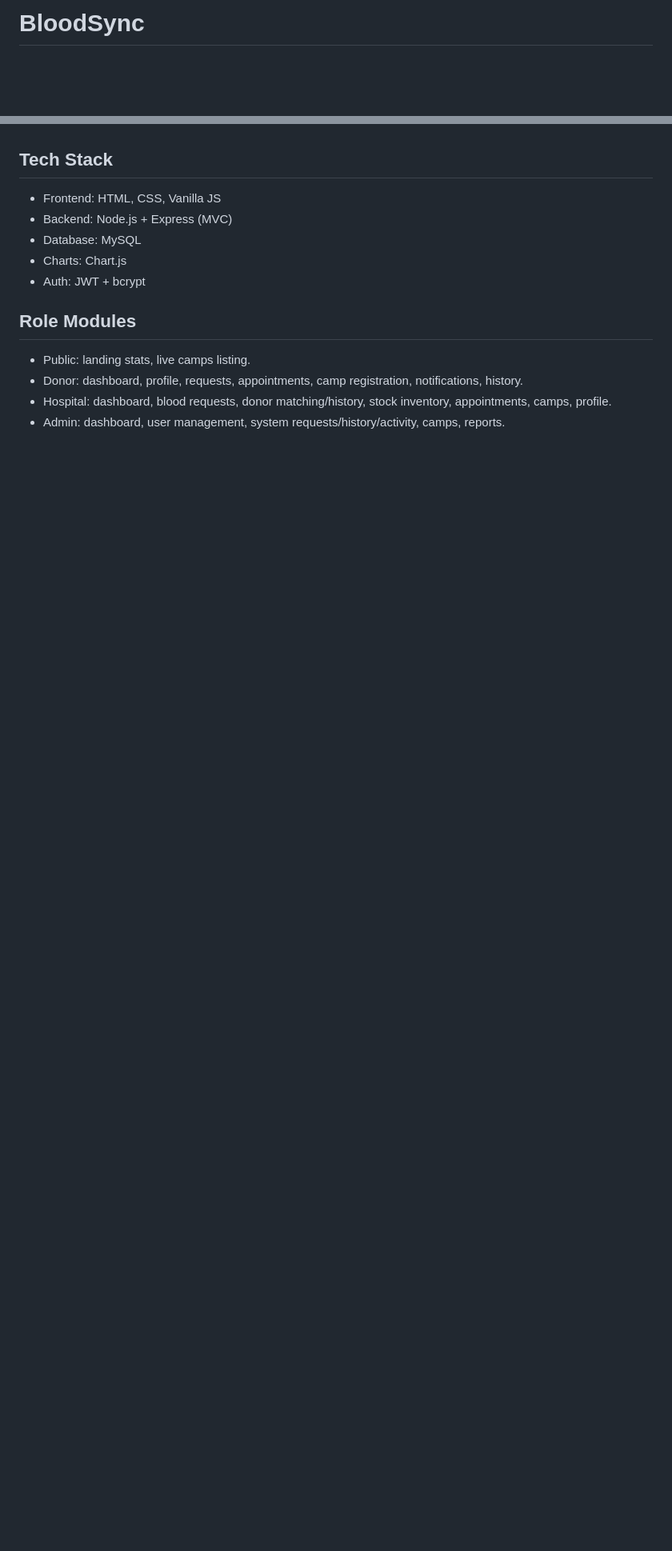
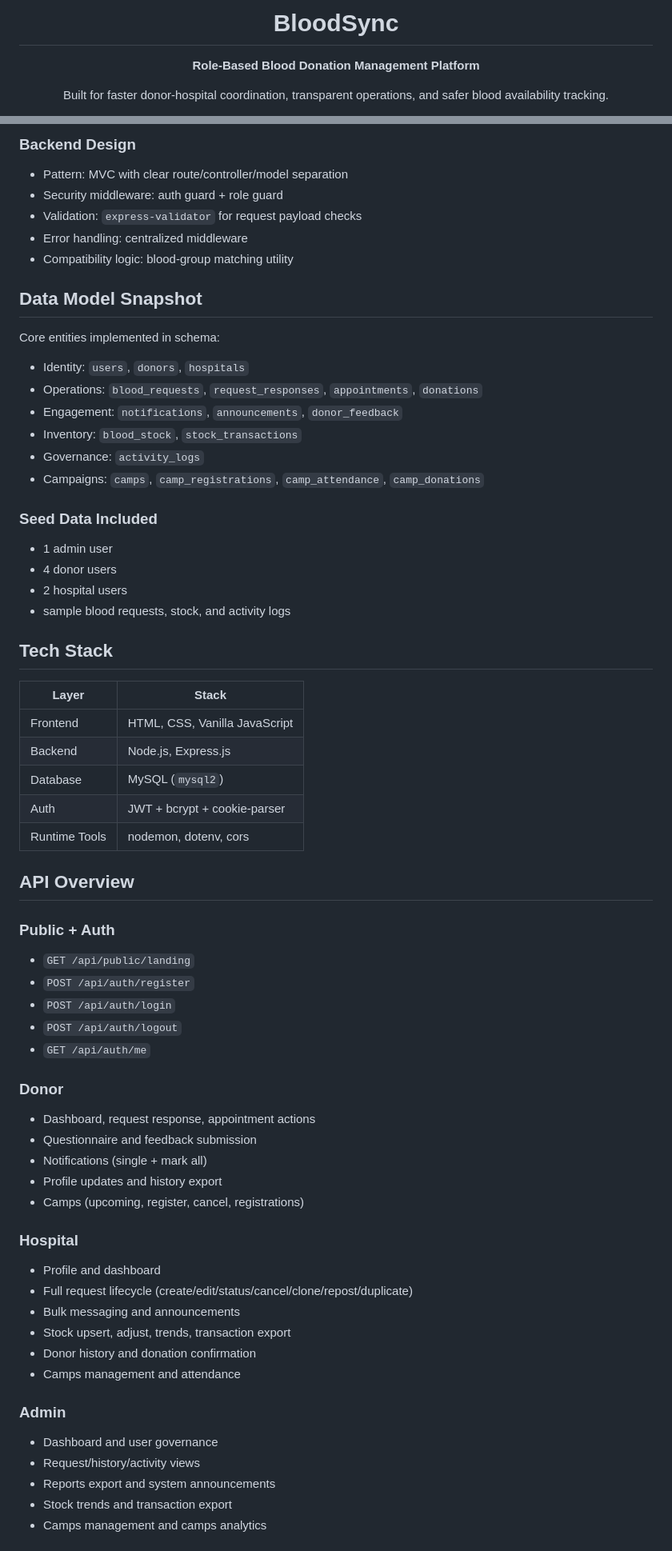
Before and after one commit to vivekmarathe2004/BloodSync, a Markdown page: README.md, 2 parts joined by grey strips. Shown at 80% size. Drawn GitHub-style; blank space fills up the shorter version.

```diff
--- a/README.md
+++ b/README.md
@@ -1,2 +1,4 @@
-# BloodSync
+<h1 align="center">BloodSync</h1>
+<p align="center"><b>Role-Based Blood Donation Management Platform</b></p>
+<p align="center">Built for faster donor-hospital coordination, transparent operations, and safer blood availability tracking.</p>
 
@@ -21,13 +76,61 @@ Production-style blood donation management platform with role-based dashboards f
+### Backend Design
+- Pattern: MVC with clear route/controller/model separation
+- Security middleware: auth guard + role guard
+- Validation: `express-validator` for request payload checks
+- Error handling: centralized middleware
+- Compatibility logic: blood-group matching utility
+
+## Data Model Snapshot
+Core entities implemented in schema:
+- Identity: `users`, `donors`, `hospitals`
+- Operations: `blood_requests`, `request_responses`, `appointments`, `donations`
+- Engagement: `notifications`, `announcements`, `donor_feedback`
+- Inventory: `blood_stock`, `stock_transactions`
+- Governance: `activity_logs`
+- Campaigns: `camps`, `camp_registrations`, `camp_attendance`, `camp_donations`
+
+### Seed Data Included
+- 1 admin user
+- 4 donor users
+- 2 hospital users
+- sample blood requests, stock, and activity logs
 
 ## Tech Stack
-- Frontend: HTML, CSS, Vanilla JS
-- Backend: Node.js + Express (MVC)
-- Database: MySQL
-- Charts: Chart.js
-- Auth: JWT + bcrypt
+| Layer | Stack |
+|---|---|
+| Frontend | HTML, CSS, Vanilla JavaScript |
+| Backend | Node.js, Express.js |
+| Database | MySQL (`mysql2`) |
+| Auth | JWT + bcrypt + cookie-parser |
+| Runtime Tools | nodemon, dotenv, cors |
 
-## Role Modules
-- Public: landing stats, live camps listing.
-- Donor: dashboard, profile, requests, appointments, camp registration, notifications, history.
-- Hospital: dashboard, blood requests, donor matching/history, stock inventory, appointments, camps, profile.
-- Admin: dashboard, user management, system requests/history/activity, camps, reports.
+## API Overview
+### Public + Auth
+- `GET /api/public/landing`
+- `POST /api/auth/register`
+- `POST /api/auth/login`
+- `POST /api/auth/logout`
+- `GET /api/auth/me`
+
+### Donor
+- Dashboard, request response, appointment actions
+- Questionnaire and feedback submission
+- Notifications (single + mark all)
+- Profile updates and history export
+- Camps (upcoming, register, cancel, registrations)
+
+### Hospital
+- Profile and dashboard
+- Full request lifecycle (create/edit/status/cancel/clone/repost/duplicate)
+- Bulk messaging and announcements
+- Stock upsert, adjust, trends, transaction export
+- Donor history and donation confirmation
+- Camps management and attendance
+
+### Admin
+- Dashboard and user governance
+- Request/history/activity views
+- Reports export and system announcements
+- Stock trends and transaction export
+- Camps management and camps analytics
+
```
Also changed, not shown: other parts of README.md (+96 -80 lines).
